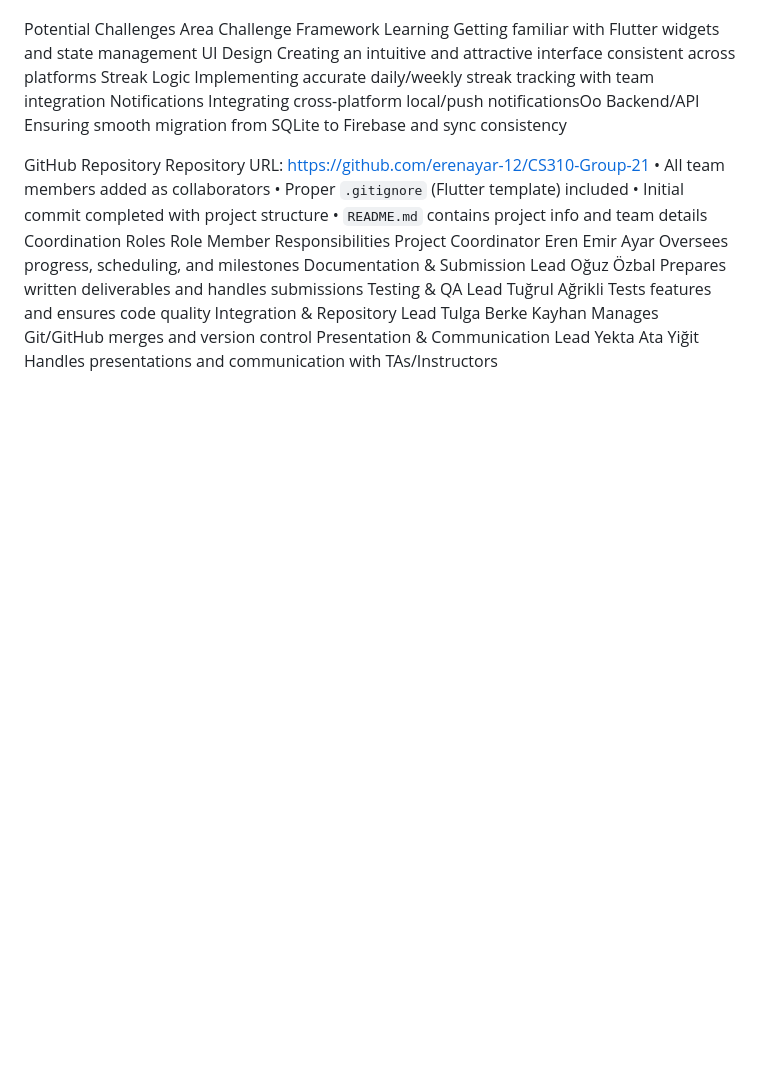
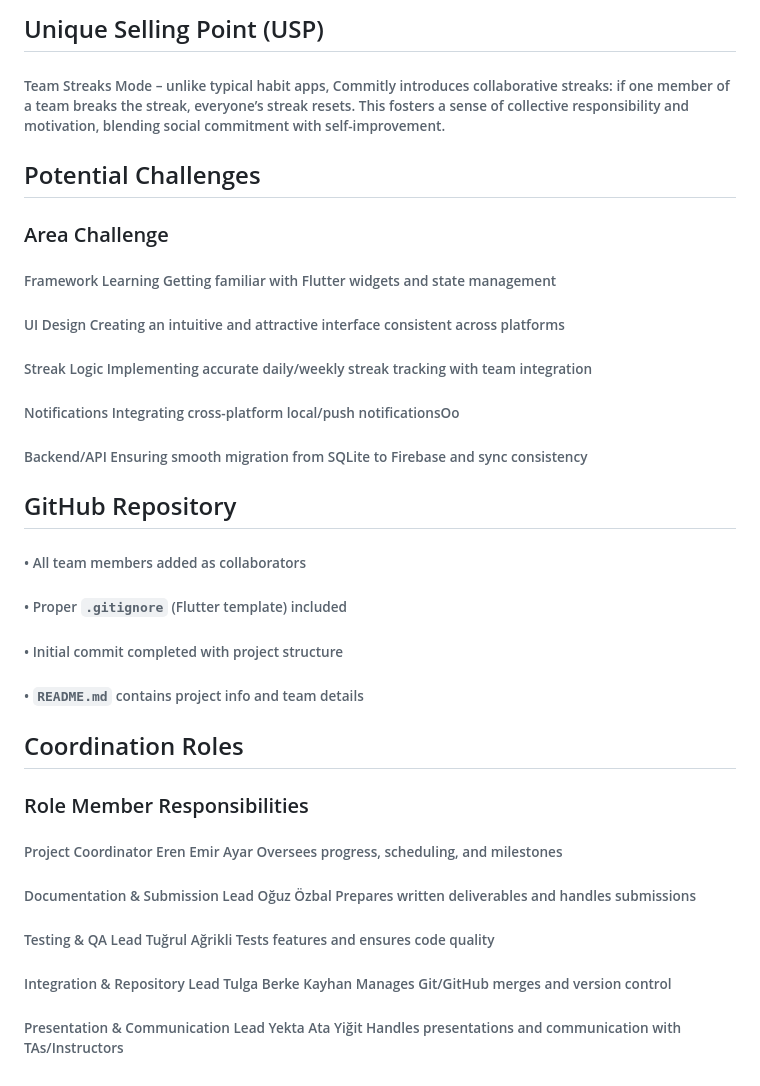
Before and after one commit to erenayar-12/CS310-Group-21, a Markdown page: README.md, the part around the change printed below. Rendered like a GitHub page; blank space fills up the shorter version.

```diff
--- a/README.md
+++ b/README.md
@@ -59,41 +43,25 @@ Team Streaks Mode – unlike typical habit apps, Commitly introduces collaborati
 
+## Unique Selling Point (USP)
+###### Team Streaks Mode – unlike typical habit apps, Commitly introduces collaborative streaks: if one member of a team breaks the streak, everyone’s streak resets. This fosters a sense of collective responsibility and motivation, blending social commitment with self-improvement.
 
-Potential Challenges
-Area
-Challenge
-Framework Learning
-Getting familiar with Flutter widgets and state management
-UI Design
-Creating an intuitive and attractive interface consistent across platforms
-Streak Logic
-Implementing accurate daily/weekly streak tracking with team integration
-Notifications
-Integrating cross-platform local/push notificationsOo
-Backend/API
-Ensuring smooth migration from SQLite to Firebase and sync consistency
+## Potential Challenges
+### Area                                                        Challenge
+###### Framework Learning                                          Getting familiar with Flutter widgets and state management
+###### UI Design                                                   Creating an intuitive and attractive interface consistent across platforms
+###### Streak Logic                                                Implementing accurate daily/weekly streak tracking with team integration
+###### Notifications                                               Integrating cross-platform local/push notificationsOo
+###### Backend/API                                                 Ensuring smooth migration from SQLite to Firebase and sync consistency
 
-GitHub Repository
-Repository URL: https://github.com/erenayar-12/CS310-Group-21
-• All team members added as collaborators
-• Proper `.gitignore` (Flutter template) included
-• Initial commit completed with project structure
-• `README.md` contains project info and team details
-Coordination Roles
-Role
-Member
-Responsibilities
-Project Coordinator
-Eren Emir Ayar
-Oversees progress, scheduling, and milestones
-Documentation & Submission Lead
-Oğuz Özbal
-Prepares written deliverables and handles submissions
-Testing & QA Lead
-Tuğrul Ağrikli
-Tests features and ensures code quality
-Integration & Repository Lead
-Tulga Berke Kayhan
-Manages Git/GitHub merges and version control
-Presentation & Communication Lead
-Yekta Ata Yiğit
-Handles presentations and communication with TAs/Instructors
+## GitHub Repository
+###### • All team members added as collaborators
+###### • Proper `.gitignore` (Flutter template) included
+###### • Initial commit completed with project structure
+###### • `README.md` contains project info and team details
+
+## Coordination Roles
+### Role                                                              Member                                          Responsibilities
+###### Project Coordinator                                           Eren Emir Ayar                          Oversees progress, scheduling, and milestones
+###### Documentation & Submission Lead                               Oğuz Özbal                              Prepares written deliverables and handles submissions
+###### Testing & QA Lead                                             Tuğrul Ağrikli                          Tests features and ensures code quality
+###### Integration & Repository Lead                                 Tulga Berke Kayhan                      Manages Git/GitHub merges and version control
+###### Presentation & Communication Lead                             Yekta Ata Yiğit                         Handles presentations and communication with TAs/Instructors
```
Also changed, not shown: other parts of README.md (+33 -49 lines).
